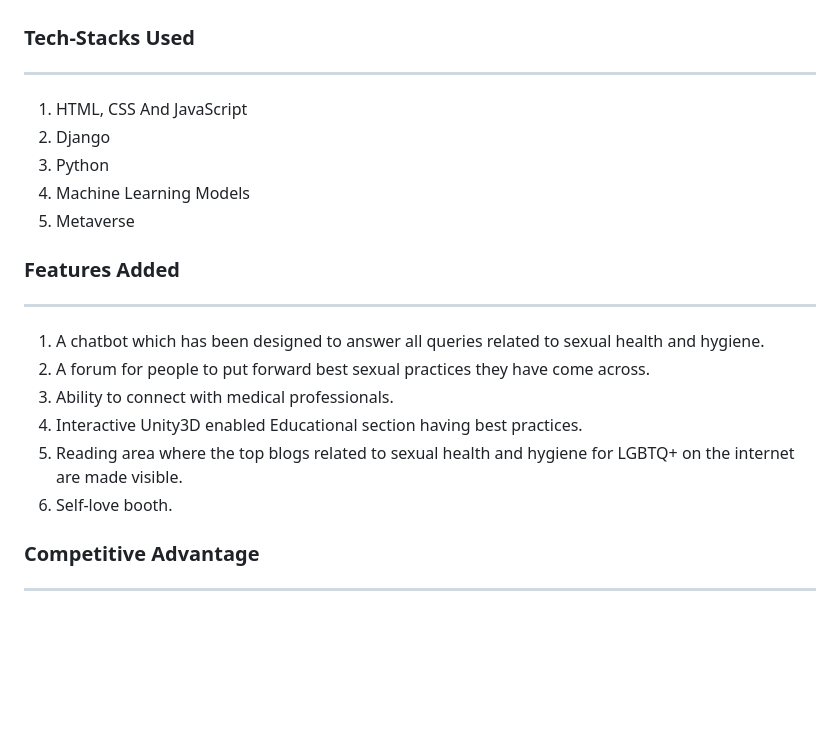
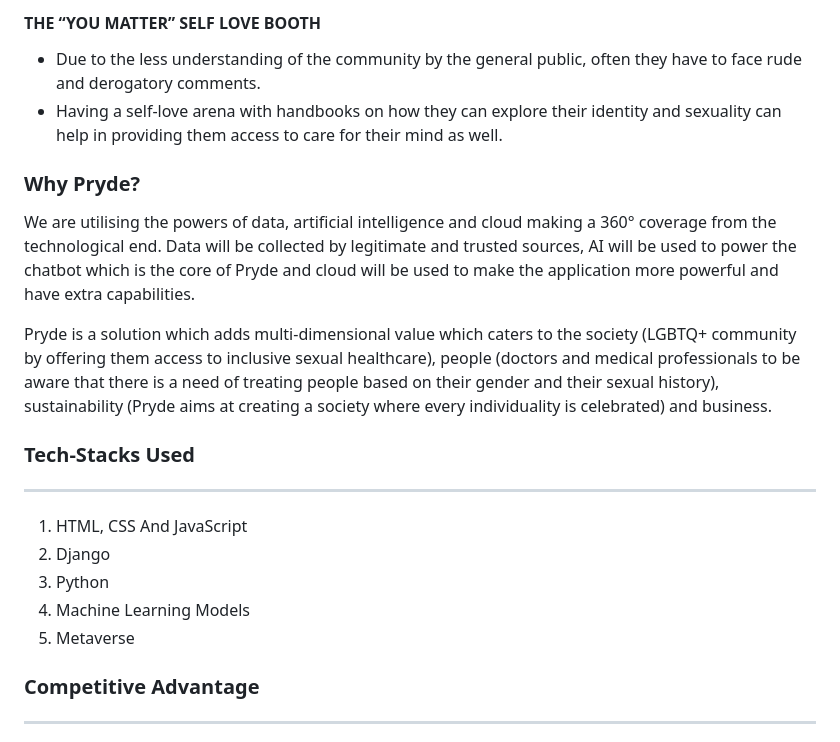
Before and after one commit to Sayantan-Ch/Hack-Solstice, a Markdown page: readme.md, the part around one of its changes. GitHub-like rendering; blank space fills up the shorter version.

```diff
--- a/readme.md
+++ b/readme.md
@@ -15,3 +49,11 @@ Contents
+#### THE “YOU MATTER” SELF LOVE BOOTH
+- Due to the less understanding of the community by the general public, often they have to face rude and derogatory comments.
+- Having a self-love arena with handbooks on how they can explore their identity and sexuality can help in providing them access to care for their mind as well.
+
+### Why Pryde?
+We are utilising the powers of data, artificial intelligence and cloud making a 360° coverage from the technological end. Data will be collected by legitimate and trusted sources, AI will be used to power the chatbot which is the core of Pryde and cloud will be used to make the application more powerful and have extra capabilities.
+
+Pryde is a solution which adds multi-dimensional value which caters to the society (LGBTQ+ community by offering them access to inclusive sexual healthcare), people (doctors and medical professionals to be aware that there is a need of treating people based on their gender and their sexual history), sustainability (Pryde aims at creating a society where every individuality is celebrated) and business.
 
 ### Tech-Stacks Used
 ---
@@ -26,22 +68,6 @@ Contents
 <li>Metaverse
 </ol>
 
-### Features Added
----
-<ol>
-<li>A chatbot which has been designed to answer all queries related to sexual health and hygiene.
-</li></br>
-<li>A forum for people to put forward best sexual practices they have come across.
-</li></br>
-<li>Ability to connect with medical professionals.
-</li></br>
-<li>Interactive Unity3D enabled Educational section having best practices.
-</li></br>
-<li>Reading area where the top blogs related to sexual health and hygiene for LGBTQ+ on the internet are made visible.
-</li></br>
-<li>Self-love booth.
-</li></br>
-</ol>
 
 ### Competitive Advantage
 ---
```
Also changed, not shown: other parts of readme.md (+39 -4 lines).
